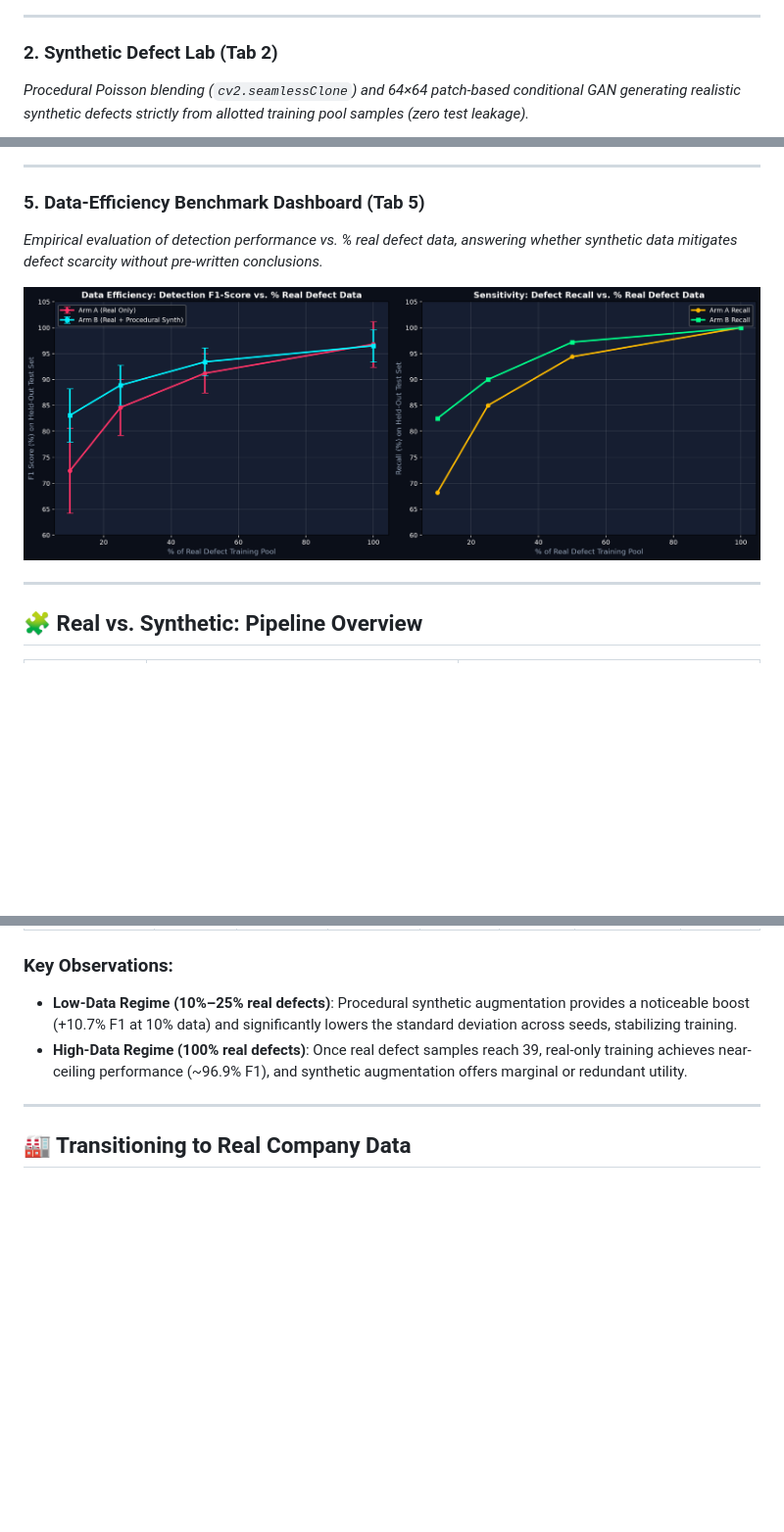
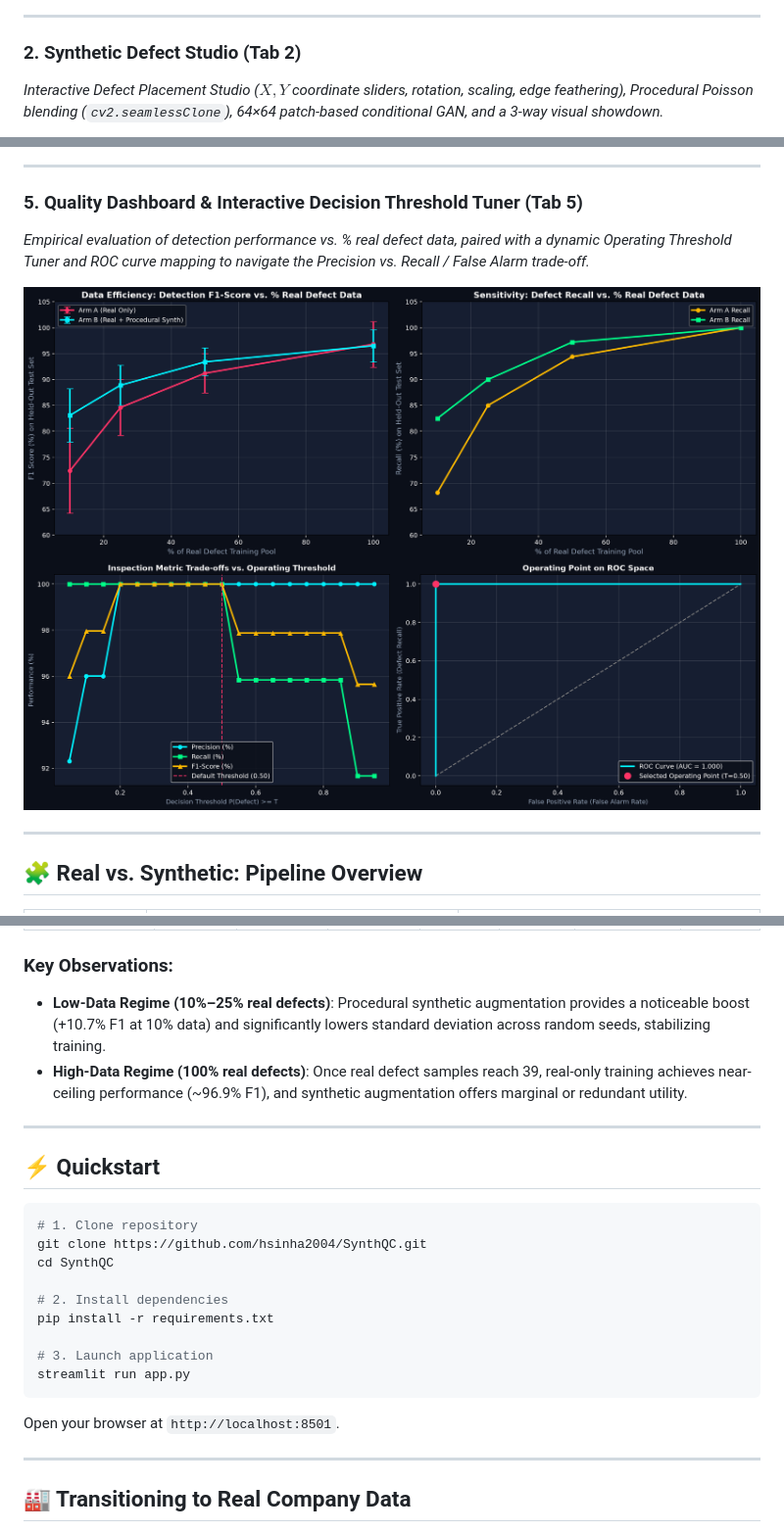
Before and after one commit to hsinha2004/SynthQC, a Markdown page: README.md, 3 parts joined by grey strips. Shown at 98% size. GitHub-like rendering; pictures changed too: assets/screenshots/09_threshold_tuner_roc.png (added); blank space fills up the shorter version.

Commit message:
feat: interactive defect placement studio, batch testing grid, Grad-CAM IoU metric, and dynamic threshold tuner

````diff
--- a/README.md
+++ b/README.md
@@ -21,6 +22,6 @@ SynthQC tests whether procedurally generated (Poisson blending / cut-paste) and
 
 ---
 
-### 2. Synthetic Defect Lab (Tab 2)
-*Procedural Poisson blending (`cv2.seamlessClone`) and 64×64 patch-based conditional GAN generating realistic synthetic defects strictly from allotted training pool samples (zero test leakage).*
+### 2. Synthetic Defect Studio (Tab 2)
+*Interactive Defect Placement Studio ($X, Y$ coordinate sliders, rotation, scaling, edge feathering), Procedural Poisson blending (`cv2.seamlessClone`), 64×64 patch-based conditional GAN, and a 3-way visual showdown.*
 
@@ -42,10 +45,11 @@ SynthQC tests whether procedurally generated (Poisson blending / cut-paste) and
 
 ---
 
-### 5. Data-Efficiency Benchmark Dashboard (Tab 5)
-*Empirical evaluation of detection performance vs. % real defect data, answering whether synthetic data mitigates defect scarcity without pre-written conclusions.*
+### 5. Quality Dashboard & Interactive Decision Threshold Tuner (Tab 5)
+*Empirical evaluation of detection performance vs. % real defect data, paired with a dynamic Operating Threshold Tuner and ROC curve mapping to navigate the Precision vs. Recall / False Alarm trade-off.*
 
 ![Data Efficiency Dashboard](assets/screenshots/06_quality_dashboard.png)
+![Dynamic Decision Threshold & ROC Curve](assets/screenshots/09_threshold_tuner_roc.png)
 
 ---
 
@@ -111,8 +116,25 @@ Empirical evaluation on the held-out test set (mean ± std across splits):
 | **Arm B (Real + Procedural)** | 100% | 39 | 95.2 ± 4.2% | 100.0 ± 0.0% | 96.5 ± 3.1% | **96.2 ± 3.8%** | 1.000 ± 0.000 |
 
 ### Key Observations:
-- **Low-Data Regime (10%–25% real defects)**: Procedural synthetic augmentation provides a noticeable boost (+10.7% F1 at 10% data) and significantly lowers the standard deviation across seeds, stabilizing training.
+- **Low-Data Regime (10%–25% real defects)**: Procedural synthetic augmentation provides a noticeable boost (+10.7% F1 at 10% data) and significantly lowers standard deviation across random seeds, stabilizing training.
 - **High-Data Regime (100% real defects)**: Once real defect samples reach 39, real-only training achieves near-ceiling performance (~96.9% F1), and synthetic augmentation offers marginal or redundant utility.
+
+---
+
+## ⚡ Quickstart
+
+```bash
+# 1. Clone repository
+git clone https://github.com/hsinha2004/SynthQC.git
+cd SynthQC
+
+# 2. Install dependencies
+pip install -r requirements.txt
+
+# 3. Launch application
+streamlit run app.py
+```
+Open your browser at `http://localhost:8501`.
 
 ---
 
````
Also changed, not shown: other parts of README.md (+13 -8 lines), 6 other files.
